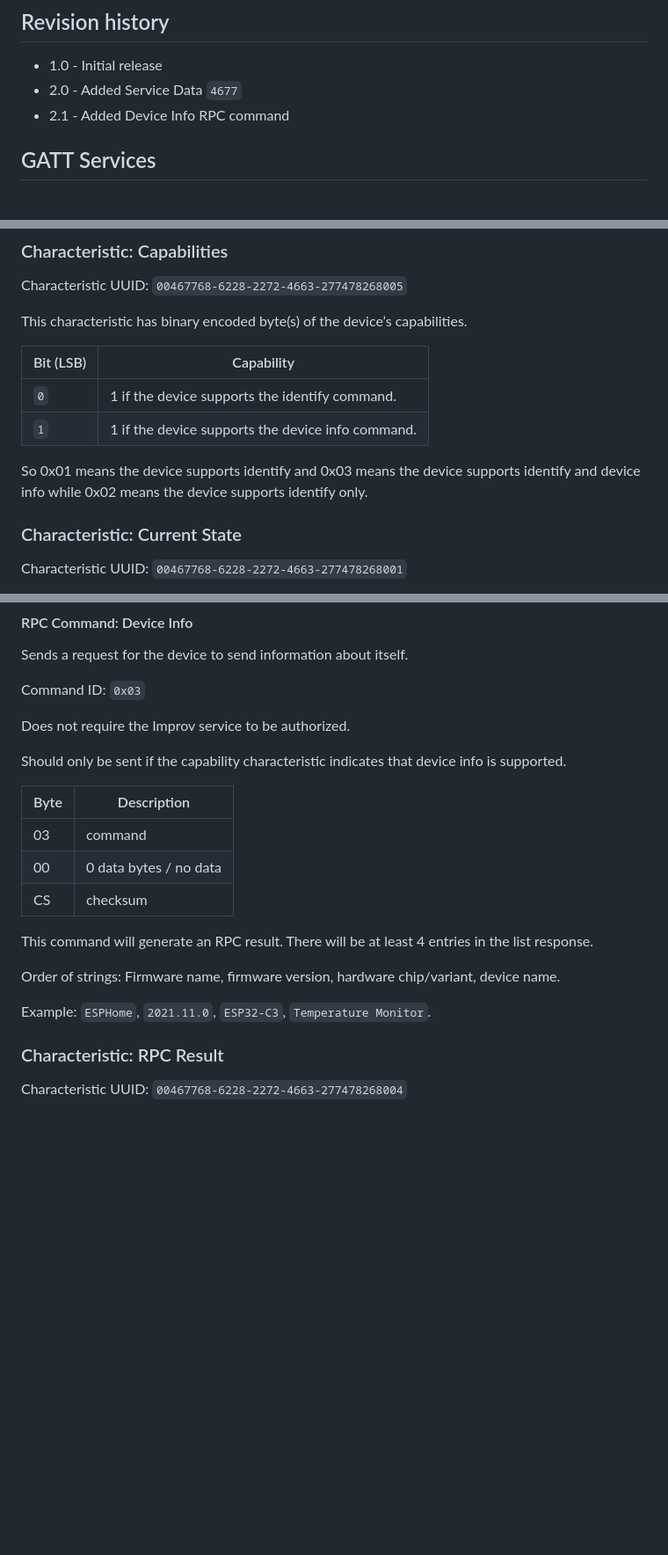
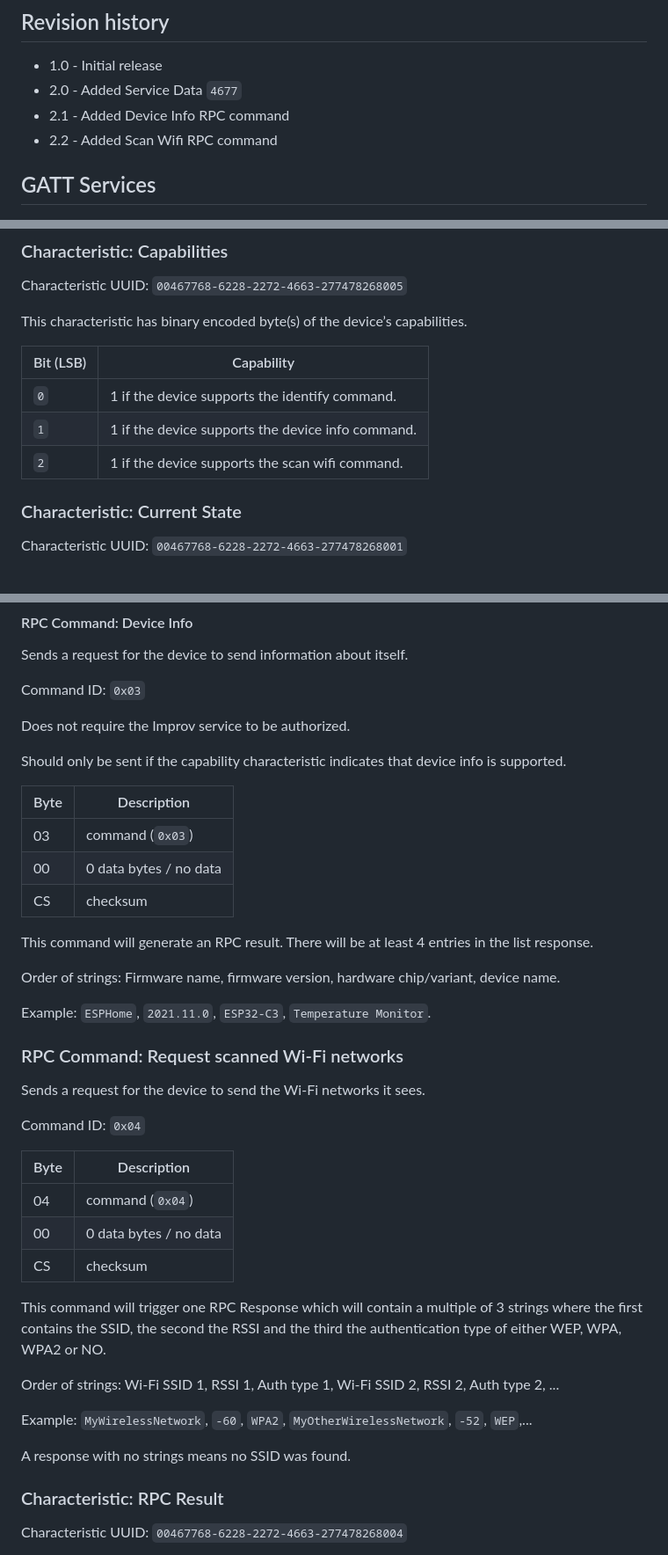
Before and after one commit to improv-wifi/website, a Markdown page: src/ble.md, 3 parts joined by grey strips. Shown at 88% size. GitHub-like rendering; blank space fills up the shorter version.

Commit message:
Ble wifi scan (#58)
* Add Device Info to BLE specification

* Adding Wifi network scanning command to BLE spec

* Changes from review

```diff
--- a/src/ble.md
+++ b/src/ble.md
@@ -35,6 +35,7 @@ The client is able to send a `device info` to the Improv service if it is in the
 - 1.0 - Initial release
 - 2.0 - Added Service Data `4677`
 - 2.1 - Added Device Info RPC command
+- 2.2 - Added Scan Wifi RPC command
 
 ## GATT Services
 
@@ -48,8 +49,7 @@ This characteristic has binary encoded byte(s) of the device’s capabilities.
 |-----------|---------------------------------------------------|
 | `0`       | 1 if the device supports the identify command.    |
 | `1`       | 1 if the device supports the device info command. |
-
-So 0x01 means the device supports identify and 0x03 means the device supports identify and device info while 0x02 means the device supports identify only.
+| `2`       | 1 if the device supports the scan wifi command.   |
 
 ### Characteristic: Current State
 
@@ -149,8 +149,8 @@ Does not require the Improv service to be authorized.
 Should only be sent if the capability characteristic indicates that device info is supported.
 
 | Byte | Description            |
-|------| ---------------------- |
-| 03   | command                |
+|------|------------------------|
+| 03   | command (`0x03`)       |
 | 00   | 0 data bytes / no data |
 | CS   | checksum               |
 
@@ -159,6 +159,27 @@ This command will generate an RPC result. There will be at least 4 entries in th
 Order of strings: Firmware name, firmware version, hardware chip/variant, device name.
 
 Example: `ESPHome`, `2021.11.0`, `ESP32-C3`, `Temperature Monitor`.
+
+### RPC Command: Request scanned Wi-Fi networks
+
+Sends a request for the device to send the Wi-Fi networks it sees.
+
+Command ID: `0x04`
+
+| Byte | Description            |
+|------|------------------------|
+| 04   | command (`0x04`)       |
+| 00   | 0 data bytes / no data |
+| CS   | checksum               |
+
+This command will trigger one RPC Response which will contain a multiple of 3 strings where the first contains the SSID,
+the second the RSSI and the third the authentication type of either WEP, WPA, WPA2 or NO.
+
+Order of strings: Wi-Fi SSID 1, RSSI 1, Auth type 1, Wi-Fi SSID 2, RSSI 2, Auth type 2, ...
+
+Example: `MyWirelessNetwork`, `-60`, `WPA2`, `MyOtherWirelessNetwork`, `-52`, `WEP`,...
+
+A response with no strings means no SSID was found.
 
 ### Characteristic: RPC Result
 
```
